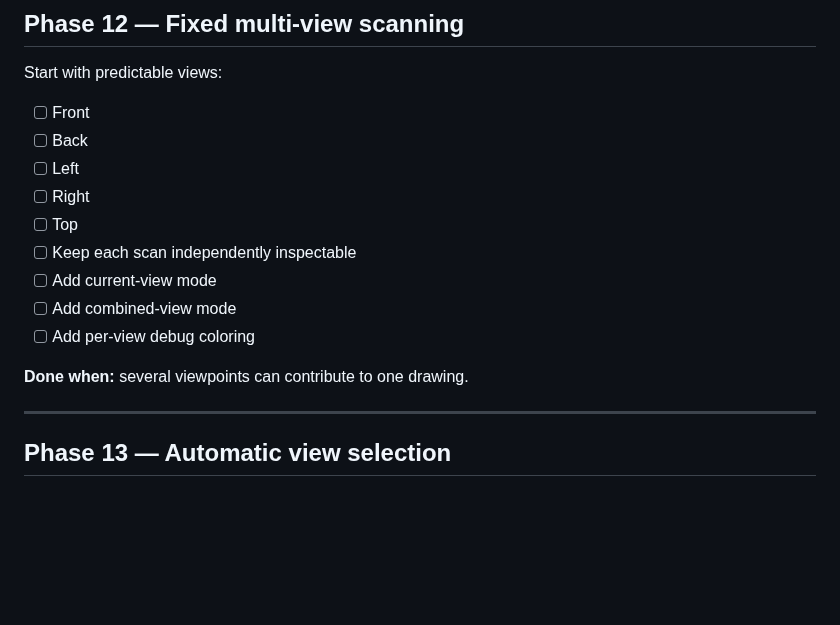
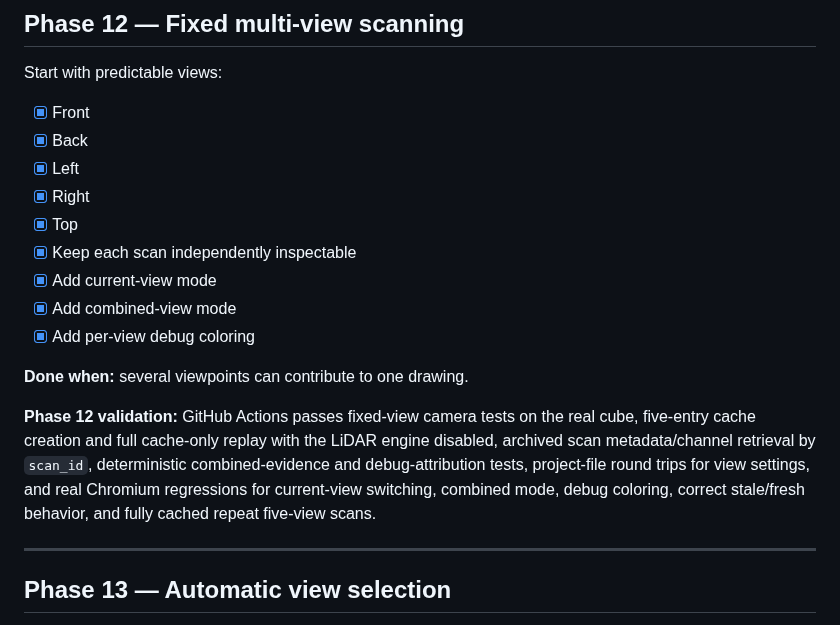
Before and after one commit to steveonw/3d-line-art, a Markdown page: ROADMAP.md, the part around one of its changes. Rendered like a GitHub page; blank space fills up the shorter version.

Commit message:
Phase 12: mark fixed multi-view complete

```diff
--- a/ROADMAP.md
+++ b/ROADMAP.md
@@ -405,17 +405,19 @@ Defaults preserve pre-11.5 project behavior. LiDAR-specific presets opt into the
 
 Start with predictable views:
 
-- [ ] Front
-- [ ] Back
-- [ ] Left
-- [ ] Right
-- [ ] Top
-- [ ] Keep each scan independently inspectable
-- [ ] Add current-view mode
-- [ ] Add combined-view mode
-- [ ] Add per-view debug coloring
+- [x] Front
+- [x] Back
+- [x] Left
+- [x] Right
+- [x] Top
+- [x] Keep each scan independently inspectable
+- [x] Add current-view mode
+- [x] Add combined-view mode
+- [x] Add per-view debug coloring
 
 **Done when:** several viewpoints can contribute to one drawing.
+
+**Phase 12 validation:** GitHub Actions passes fixed-view camera tests on the real cube, five-entry cache creation and full cache-only replay with the LiDAR engine disabled, archived scan metadata/channel retrieval by `scan_id`, deterministic combined-evidence and debug-attribution tests, project-file round trips for view settings, and real Chromium regressions for current-view switching, combined mode, debug coloring, correct stale/fresh behavior, and fully cached repeat five-view scans.
 
 ---
 
```
Also changed, not shown: other parts of ROADMAP.md (+1 -1 lines).
